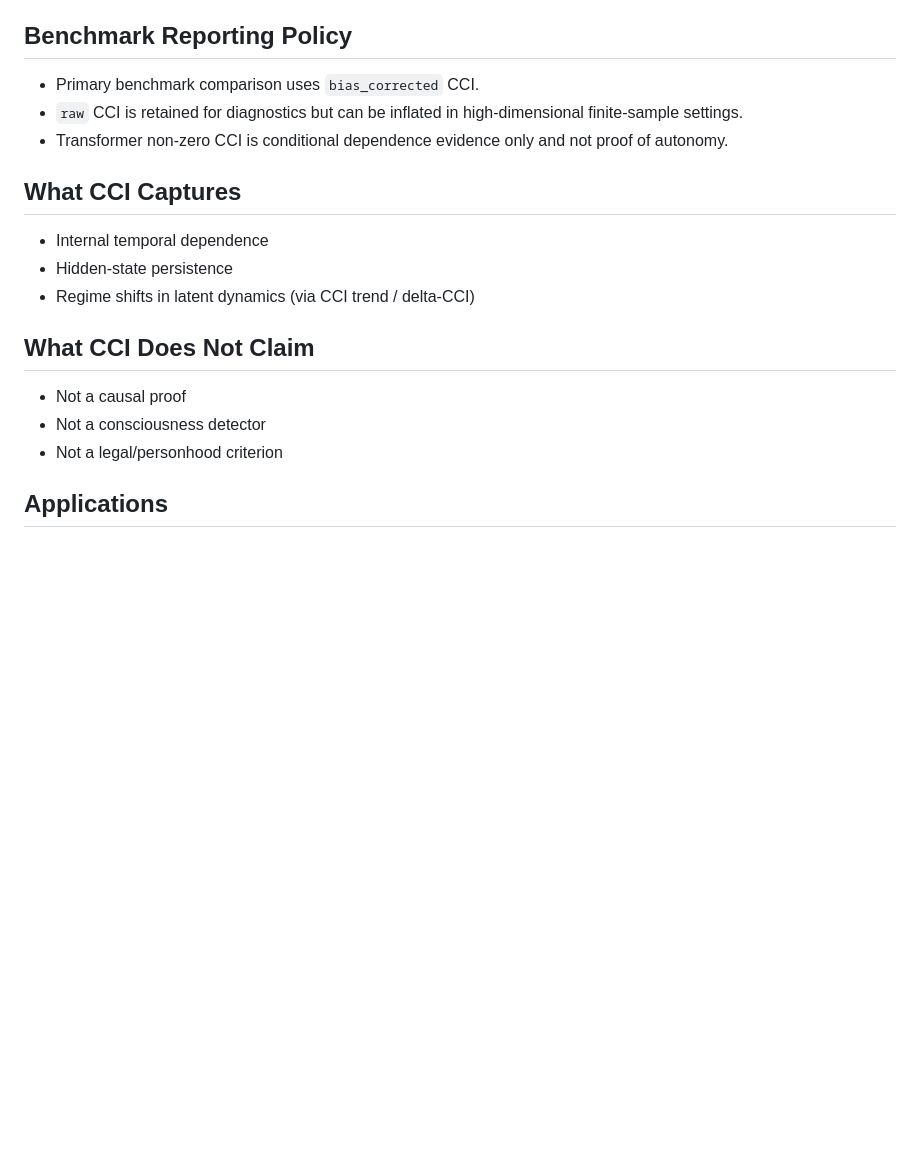
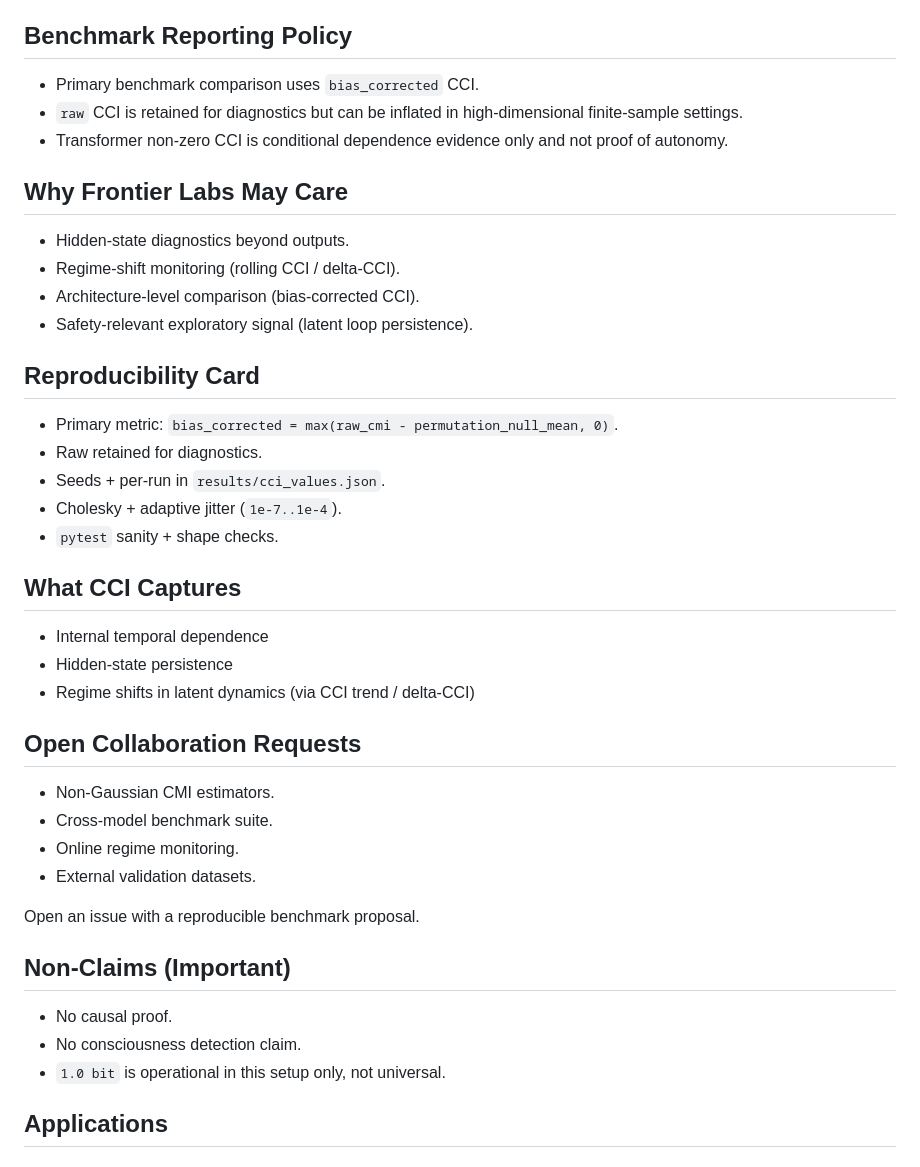
Before and after one commit to NiViGG/cci-mrc-c, a Markdown page: README.md, the part around the change. GitHub-like rendering; blank space fills up the shorter version.

Commit message:
docs: improve README visibility for frontier research audience
Made-with: Cursor

```diff
--- a/README.md
+++ b/README.md
@@ -74,17 +74,41 @@ The implementation uses covariance factorization with Cholesky stabilization.
 - Transformer non-zero CCI is conditional dependence evidence only and not proof
   of autonomy.
 
+## Why Frontier Labs May Care
+
+- Hidden-state diagnostics beyond outputs.
+- Regime-shift monitoring (rolling CCI / delta-CCI).
+- Architecture-level comparison (bias-corrected CCI).
+- Safety-relevant exploratory signal (latent loop persistence).
+
+## Reproducibility Card
+
+- Primary metric: `bias_corrected = max(raw_cmi - permutation_null_mean, 0)`.
+- Raw retained for diagnostics.
+- Seeds + per-run in `results/cci_values.json`.
+- Cholesky + adaptive jitter (`1e-7..1e-4`).
+- `pytest` sanity + shape checks.
+
 ## What CCI Captures
 
 - Internal temporal dependence
 - Hidden-state persistence
 - Regime shifts in latent dynamics (via CCI trend / delta-CCI)
 
-## What CCI Does Not Claim
+## Open Collaboration Requests
 
-- Not a causal proof
-- Not a consciousness detector
-- Not a legal/personhood criterion
+- Non-Gaussian CMI estimators.
+- Cross-model benchmark suite.
+- Online regime monitoring.
+- External validation datasets.
+
+Open an issue with a reproducible benchmark proposal.
+
+## Non-Claims (Important)
+
+- No causal proof.
+- No consciousness detection claim.
+- `1.0 bit` is operational in this setup only, not universal.
 
 ## Applications
 
```
